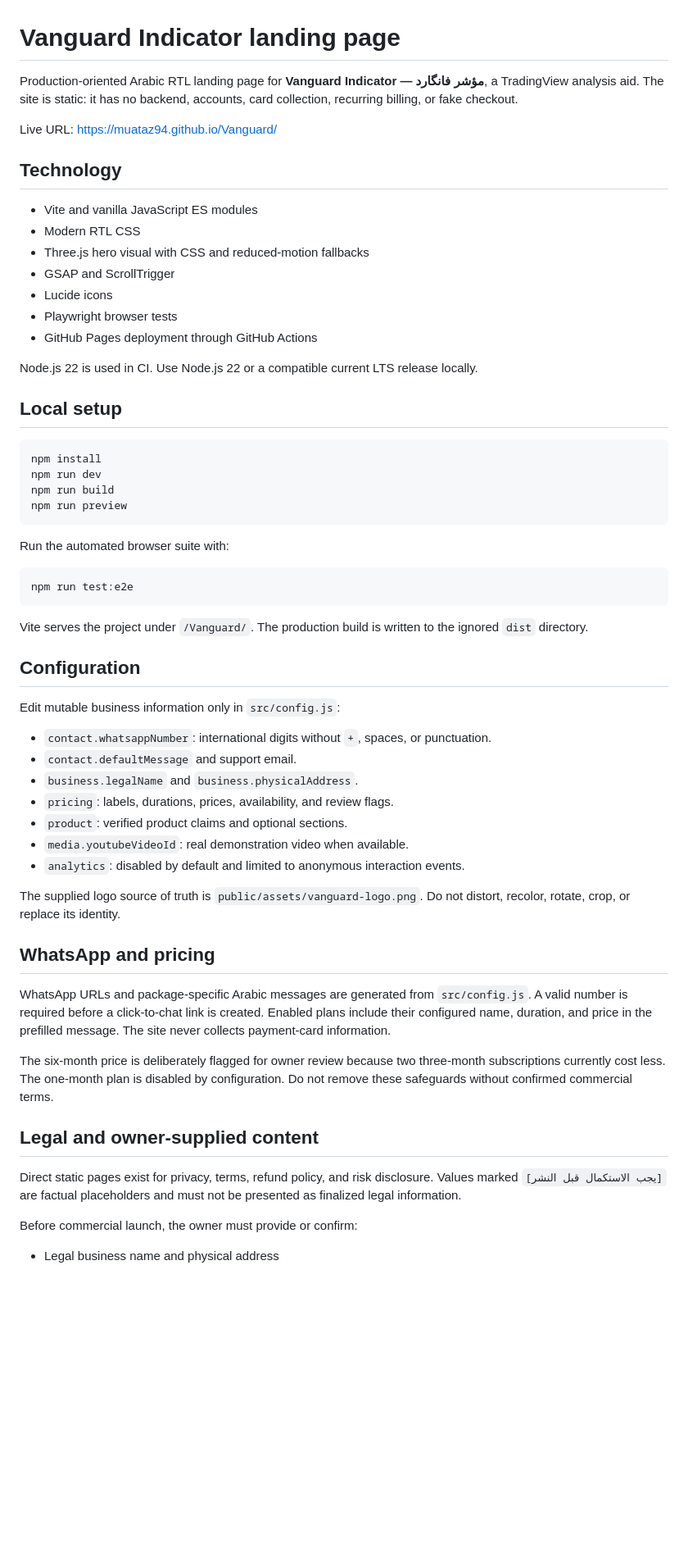
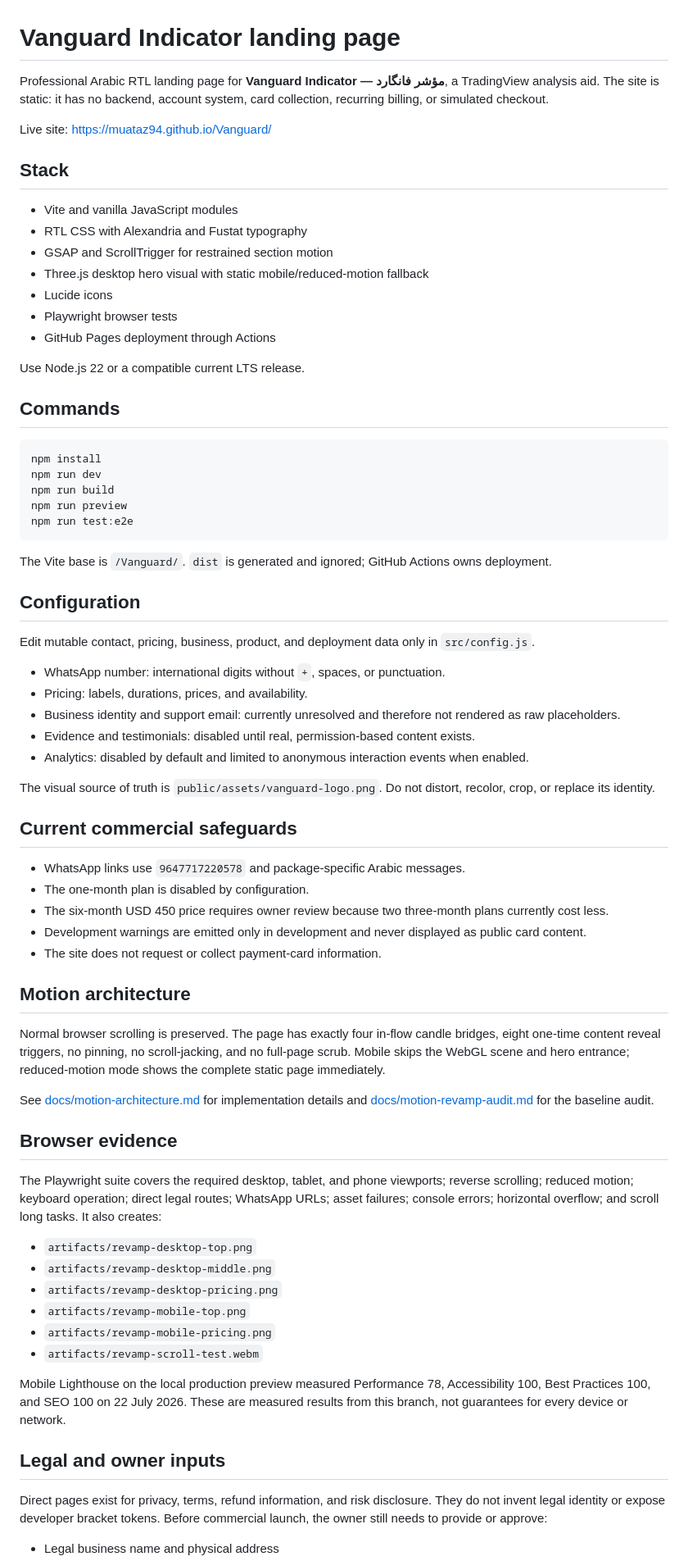
Before and after one commit to muataz94/Vanguard, a Markdown page: README.md, the part around one of its changes. Shown at 82% size. Drawn GitHub-style; blank space fills up the shorter version.

Commit message:
docs: document motion architecture and deployment review

````diff
--- a/README.md
+++ b/README.md
@@ -1,62 +1,74 @@
 # Vanguard Indicator landing page
 
-Production-oriented Arabic RTL landing page for **Vanguard Indicator — مؤشر فانگارد**, a TradingView analysis aid. The site is static: it has no backend, accounts, card collection, recurring billing, or fake checkout.
+Professional Arabic RTL landing page for **Vanguard Indicator — مؤشر فانگارد**, a TradingView analysis aid. The site is static: it has no backend, account system, card collection, recurring billing, or simulated checkout.
 
-Live URL: <https://muataz94.github.io/Vanguard/>
+Live site: <https://muataz94.github.io/Vanguard/>
 
-## Technology
+## Stack
 
-- Vite and vanilla JavaScript ES modules
-- Modern RTL CSS
-- Three.js hero visual with CSS and reduced-motion fallbacks
-- GSAP and ScrollTrigger
+- Vite and vanilla JavaScript modules
+- RTL CSS with Alexandria and Fustat typography
+- GSAP and ScrollTrigger for restrained section motion
+- Three.js desktop hero visual with static mobile/reduced-motion fallback
 - Lucide icons
 - Playwright browser tests
-- GitHub Pages deployment through GitHub Actions
+- GitHub Pages deployment through Actions
 
-Node.js 22 is used in CI. Use Node.js 22 or a compatible current LTS release locally.
+Use Node.js 22 or a compatible current LTS release.
 
-## Local setup
+## Commands
 
 ```bash
 npm install
 npm run dev
 npm run build
 npm run preview
-```
-
-Run the automated browser suite with:
-
-```bash
 npm run test:e2e
 ```
 
-Vite serves the project under `/Vanguard/`. The production build is written to the ignored `dist` directory.
+The Vite base is `/Vanguard/`. `dist` is generated and ignored; GitHub Actions owns deployment.
 
 ## Configuration
 
-Edit mutable business information only in `src/config.js`:
+Edit mutable contact, pricing, business, product, and deployment data only in `src/config.js`.
 
-- `contact.whatsappNumber`: international digits without `+`, spaces, or punctuation.
-- `contact.defaultMessage` and support email.
-- `business.legalName` and `business.physicalAddress`.
-- `pricing`: labels, durations, prices, availability, and review flags.
-- `product`: verified product claims and optional sections.
-- `media.youtubeVideoId`: real demonstration video when available.
-- `analytics`: disabled by default and limited to anonymous interaction events.
+- WhatsApp number: international digits without `+`, spaces, or punctuation.
+- Pricing: labels, durations, prices, and availability.
+- Business identity and support email: currently unresolved and therefore not rendered as raw placeholders.
+- Evidence and testimonials: disabled until real, permission-based content exists.
+- Analytics: disabled by default and limited to anonymous interaction events when enabled.
 
-The supplied logo source of truth is `public/assets/vanguard-logo.png`. Do not distort, recolor, rotate, crop, or replace its identity.
+The visual source of truth is `public/assets/vanguard-logo.png`. Do not distort, recolor, crop, or replace its identity.
 
-## WhatsApp and pricing
+## Current commercial safeguards
 
-WhatsApp URLs and package-specific Arabic messages are generated from `src/config.js`. A valid number is required before a click-to-chat link is created. Enabled plans include their configured name, duration, and price in the prefilled message. The site never collects payment-card information.
+- WhatsApp links use `9647717220578` and package-specific Arabic messages.
+- The one-month plan is disabled by configuration.
+- The six-month USD 450 price requires owner review because two three-month plans currently cost less.
+- Development warnings are emitted only in development and never displayed as public card content.
+- The site does not request or collect payment-card information.
 
-The six-month price is deliberately flagged for owner review because two three-month subscriptions currently cost less. The one-month plan is disabled by configuration. Do not remove these safeguards without confirmed commercial terms.
+## Motion architecture
 
-## Legal and owner-supplied content
+Normal browser scrolling is preserved. The page has exactly four in-flow candle bridges, eight one-time content reveal triggers, no pinning, no scroll-jacking, and no full-page scrub. Mobile skips the WebGL scene and hero entrance; reduced-motion mode shows the complete static page immediately.
 
-Direct static pages exist for privacy, terms, refund policy, and risk disclosure. Values marked `[يجب الاستكمال قبل النشر]` are factual placeholders and must not be presented as finalized legal information.
+See [docs/motion-architecture.md](docs/motion-architecture.md) for implementation details and [docs/motion-revamp-audit.md](docs/motion-revamp-audit.md) for the baseline audit.
 
-Before commercial launch, the owner must provide or confirm:
+## Browser evidence
+
+The Playwright suite covers the required desktop, tablet, and phone viewports; reverse scrolling; reduced motion; keyboard operation; direct legal routes; WhatsApp URLs; asset failures; console errors; horizontal overflow; and scroll long tasks. It also creates:
+
+- `artifacts/revamp-desktop-top.png`
+- `artifacts/revamp-desktop-middle.png`
+- `artifacts/revamp-desktop-pricing.png`
+- `artifacts/revamp-mobile-top.png`
+- `artifacts/revamp-mobile-pricing.png`
+- `artifacts/revamp-scroll-test.webm`
+
+Mobile Lighthouse on the local production preview measured Performance 78, Accessibility 100, Best Practices 100, and SEO 100 on 22 July 2026. These are measured results from this branch, not guarantees for every device or network.
+
+## Legal and owner inputs
+
+Direct pages exist for privacy, terms, refund information, and risk disclosure. They do not invent legal identity or expose developer bracket tokens. Before commercial launch, the owner still needs to provide or approve:
 
 - Legal business name and physical address
````
Also changed, not shown: other parts of README.md (+11 -59 lines), docs/motion-architecture.md (added, +67 -0 lines).
